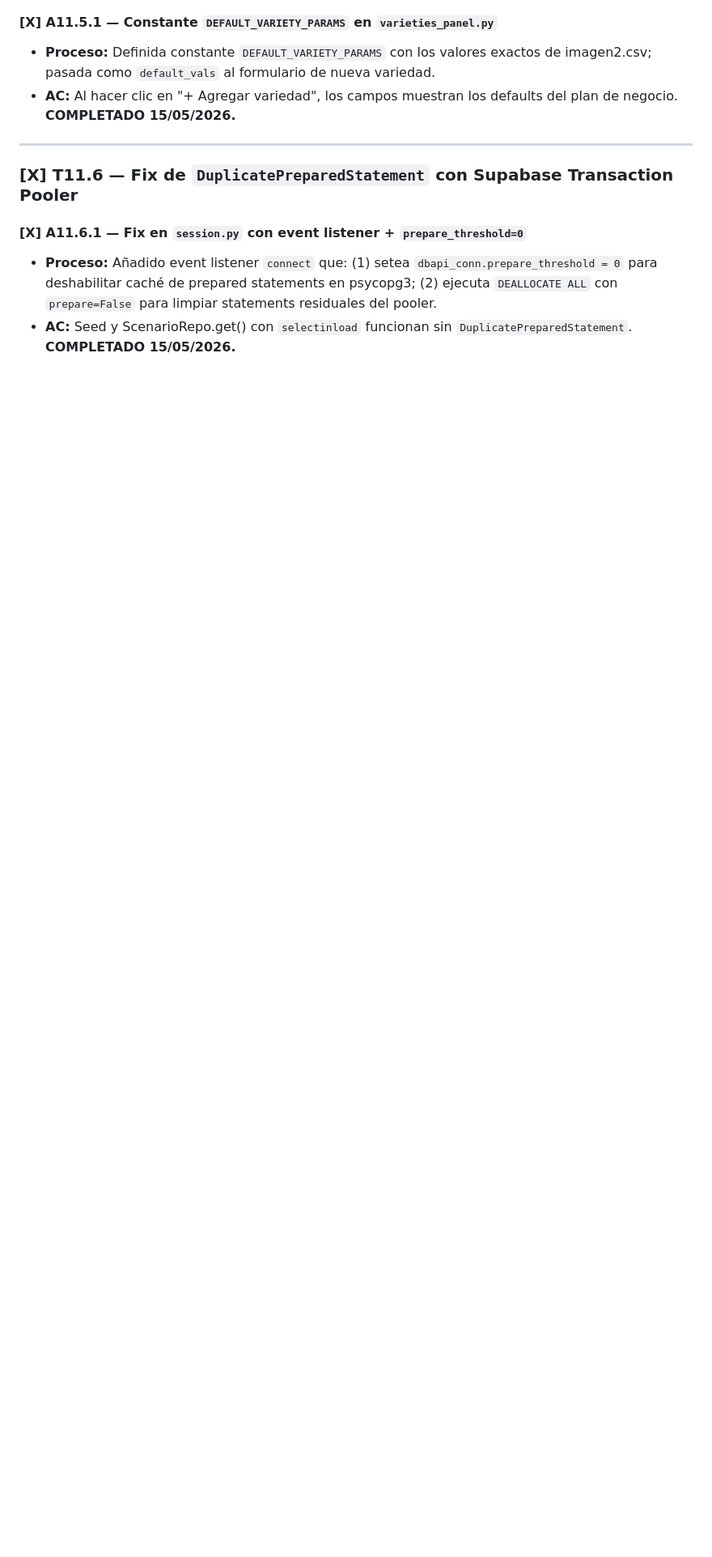
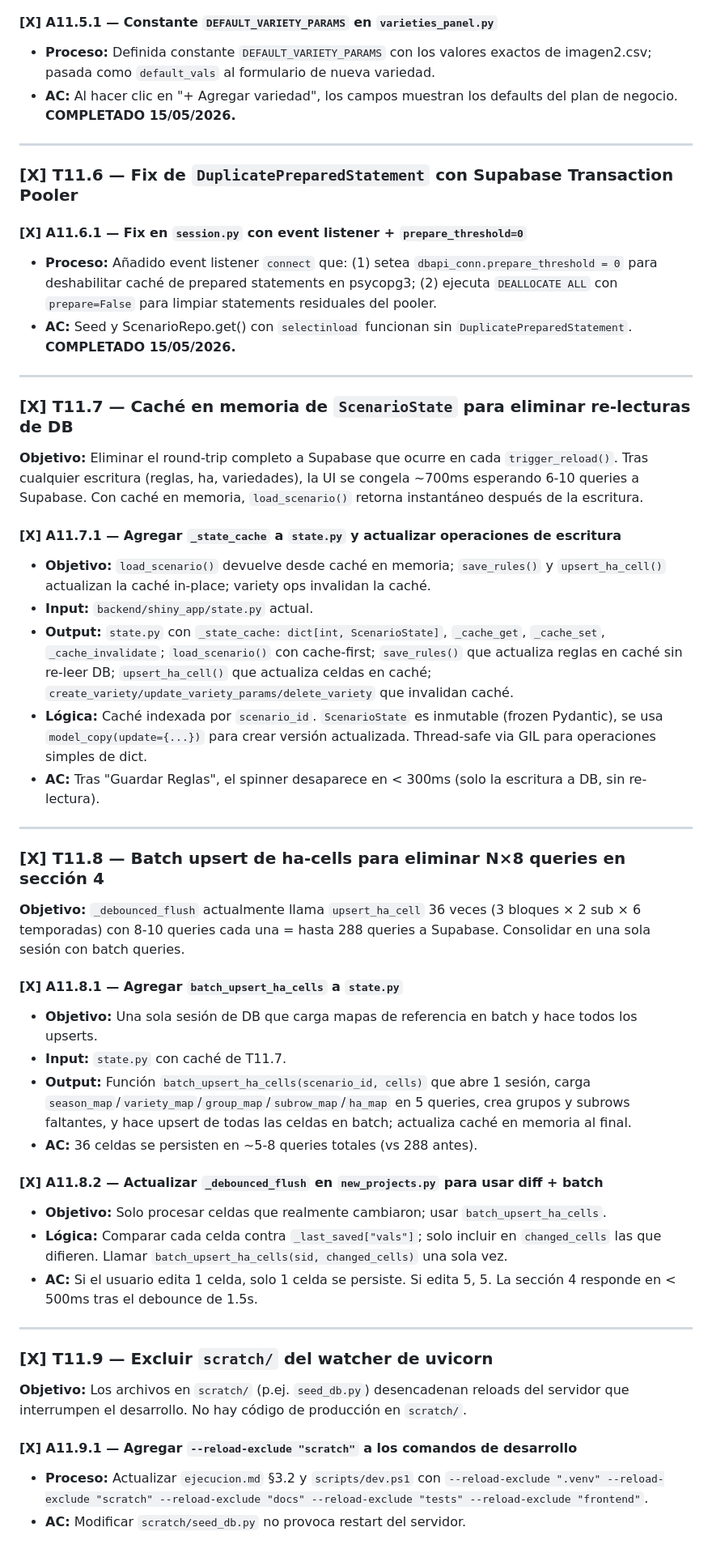
Before and after one commit to hortifrut-cloud/hf-analytics_calculadora_analitycs, a Markdown page: docs/task/tareas.md, the part around the change. Shown at 81% size. Drawn GitHub-style; blank space fills up the shorter version.

Commit message:
chore(tasks): add and mark T11.7-T11.9 complete (perf + watchfiles)

```diff
--- a/docs/task/tareas.md
+++ b/docs/task/tareas.md
@@ -1498,3 +1498,47 @@
 
 - **Proceso:** Añadido event listener `connect` que: (1) setea `dbapi_conn.prepare_threshold = 0` para deshabilitar caché de prepared statements en psycopg3; (2) ejecuta `DEALLOCATE ALL` con `prepare=False` para limpiar statements residuales del pooler.
 - **AC:** Seed y ScenarioRepo.get() con `selectinload` funcionan sin `DuplicatePreparedStatement`. **COMPLETADO 15/05/2026.**
+
+---
+
+### [X] T11.7 — Caché en memoria de `ScenarioState` para eliminar re-lecturas de DB
+
+**Objetivo:** Eliminar el round-trip completo a Supabase que ocurre en cada `trigger_reload()`. Tras cualquier escritura (reglas, ha, variedades), la UI se congela ~700ms esperando 6-10 queries a Supabase. Con caché en memoria, `load_scenario()` retorna instantáneo después de la escritura.
+
+#### [X] A11.7.1 — Agregar `_state_cache` a `state.py` y actualizar operaciones de escritura
+
+- **Objetivo:** `load_scenario()` devuelve desde caché en memoria; `save_rules()` y `upsert_ha_cell()` actualizan la caché in-place; variety ops invalidan la caché.
+- **Input:** `backend/shiny_app/state.py` actual.
+- **Output:** `state.py` con `_state_cache: dict[int, ScenarioState]`, `_cache_get`, `_cache_set`, `_cache_invalidate`; `load_scenario()` con cache-first; `save_rules()` que actualiza reglas en caché sin re-leer DB; `upsert_ha_cell()` que actualiza celdas en caché; `create_variety/update_variety_params/delete_variety` que invalidan caché.
+- **Lógica:** Caché indexada por `scenario_id`. `ScenarioState` es inmutable (frozen Pydantic), se usa `model_copy(update={...})` para crear versión actualizada. Thread-safe via GIL para operaciones simples de dict.
+- **AC:** Tras "Guardar Reglas", el spinner desaparece en < 300ms (solo la escritura a DB, sin re-lectura).
+
+---
+
+### [X] T11.8 — Batch upsert de ha-cells para eliminar N×8 queries en sección 4
+
+**Objetivo:** `_debounced_flush` actualmente llama `upsert_ha_cell` 36 veces (3 bloques × 2 sub × 6 temporadas) con 8-10 queries cada una = hasta 288 queries a Supabase. Consolidar en una sola sesión con batch queries.
+
+#### [X] A11.8.1 — Agregar `batch_upsert_ha_cells` a `state.py`
+
+- **Objetivo:** Una sola sesión de DB que carga mapas de referencia en batch y hace todos los upserts.
+- **Input:** `state.py` con caché de T11.7.
+- **Output:** Función `batch_upsert_ha_cells(scenario_id, cells)` que abre 1 sesión, carga `season_map`/`variety_map`/`group_map`/`subrow_map`/`ha_map` en 5 queries, crea grupos y subrows faltantes, y hace upsert de todas las celdas en batch; actualiza caché en memoria al final.
+- **AC:** 36 celdas se persisten en ~5-8 queries totales (vs 288 antes).
+
+#### [X] A11.8.2 — Actualizar `_debounced_flush` en `new_projects.py` para usar diff + batch
+
+- **Objetivo:** Solo procesar celdas que realmente cambiaron; usar `batch_upsert_ha_cells`.
+- **Lógica:** Comparar cada celda contra `_last_saved["vals"]`; solo incluir en `changed_cells` las que difieren. Llamar `batch_upsert_ha_cells(sid, changed_cells)` una sola vez.
+- **AC:** Si el usuario edita 1 celda, solo 1 celda se persiste. Si edita 5, 5. La sección 4 responde en < 500ms tras el debounce de 1.5s.
+
+---
+
+### [X] T11.9 — Excluir `scratch/` del watcher de uvicorn
+
+**Objetivo:** Los archivos en `scratch/` (p.ej. `seed_db.py`) desencadenan reloads del servidor que interrumpen el desarrollo. No hay código de producción en `scratch/`.
+
+#### [X] A11.9.1 — Agregar `--reload-exclude "scratch"` a los comandos de desarrollo
+
+- **Proceso:** Actualizar `ejecucion.md` §3.2 y `scripts/dev.ps1` con `--reload-exclude ".venv" --reload-exclude "scratch" --reload-exclude "docs" --reload-exclude "tests" --reload-exclude "frontend"`.
+- **AC:** Modificar `scratch/seed_db.py` no provoca restart del servidor.
```
